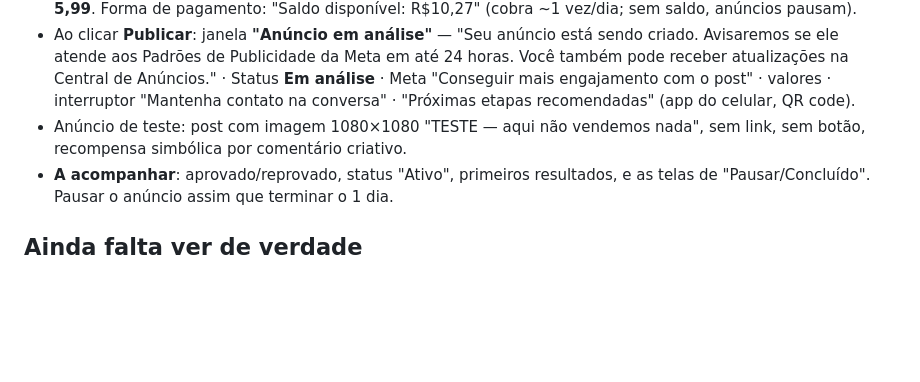
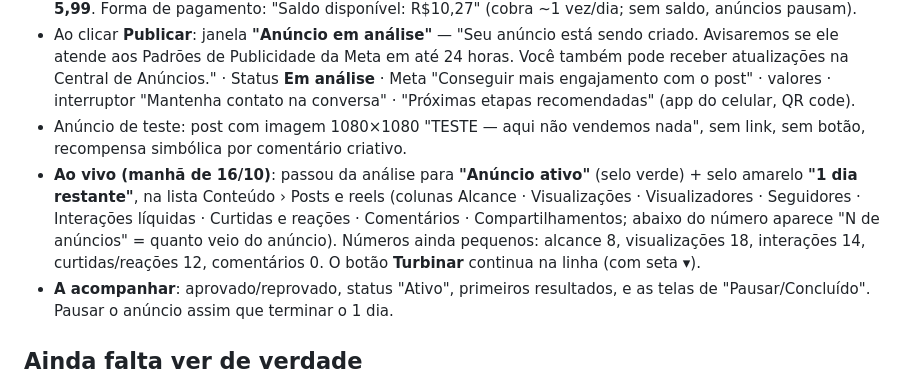
Before and after one commit to andreaabcj-cmd/lojinha-da-marina, a Markdown page: _roteiro/telas_gerenciador_anuncios.md, the part around the change. Rendered like a GitHub page; blank space fills up the shorter version.

Commit message:
Anuncio de teste ativo: telas reais da lista de conteudo

```diff
--- a/_roteiro/telas_gerenciador_anuncios.md
+++ b/_roteiro/telas_gerenciador_anuncios.md
@@ -81,6 +81,7 @@ Só rótulos e textos de tela (nada de dados pessoais). Conferido em rascunho, *
 - **Estimativa diária**: Impressões 829 a 2,4 mil · Engajamento com o post 120. **Resumo do pagamento**: Orçamento total R$ 5,27 (1 dia) + ISS estimado R$ 0,17 + PIS/COFINS estimado R$ 0,55 = **Valor total R$ 5,99**. Forma de pagamento: "Saldo disponível: R$10,27" (cobra ~1 vez/dia; sem saldo, anúncios pausam).
 - Ao clicar **Publicar**: janela **"Anúncio em análise"** — "Seu anúncio está sendo criado. Avisaremos se ele atende aos Padrões de Publicidade da Meta em até 24 horas. Você também pode receber atualizações na Central de Anúncios." · Status **Em análise** · Meta "Conseguir mais engajamento com o post" · valores · interruptor "Mantenha contato na conversa" · "Próximas etapas recomendadas" (app do celular, QR code).
 - Anúncio de teste: post com imagem 1080×1080 "TESTE — aqui não vendemos nada", sem link, sem botão, recompensa simbólica por comentário criativo.
+- **Ao vivo (manhã de 16/10)**: passou da análise para **"Anúncio ativo"** (selo verde) + selo amarelo **"1 dia restante"**, na lista Conteúdo › Posts e reels (colunas Alcance · Visualizações · Visualizadores · Seguidores · Interações líquidas · Curtidas e reações · Comentários · Compartilhamentos; abaixo do número aparece "N de anúncios" = quanto veio do anúncio). Números ainda pequenos: alcance 8, visualizações 18, interações 14, curtidas/reações 12, comentários 0. O botão **Turbinar** continua na linha (com seta ▾).
 - **A acompanhar**: aprovado/reprovado, status "Ativo", primeiros resultados, e as telas de "Pausar/Concluído". Pausar o anúncio assim que terminar o 1 dia.
 
 ## Ainda falta ver de verdade
```
